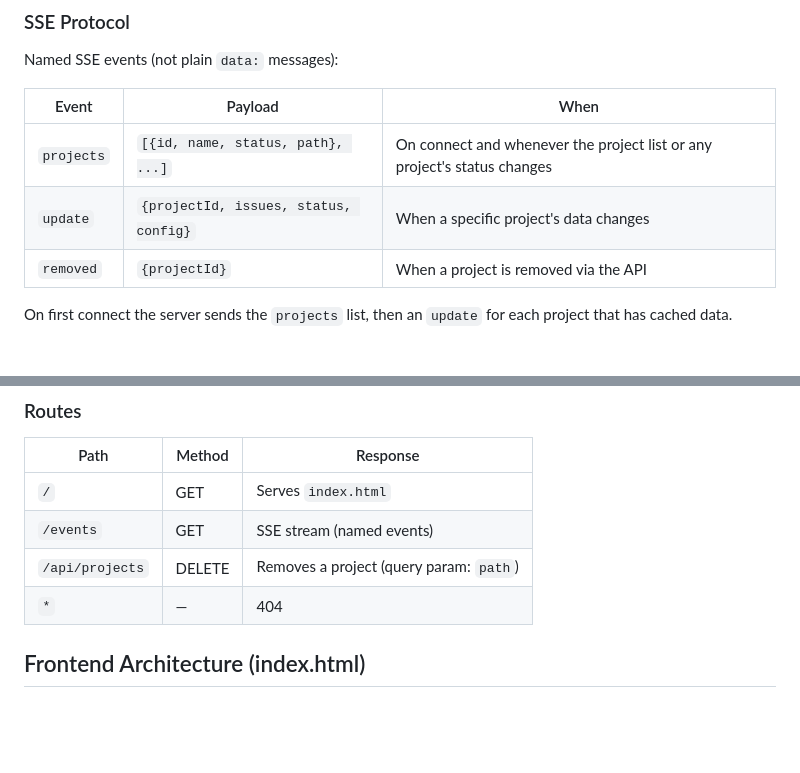
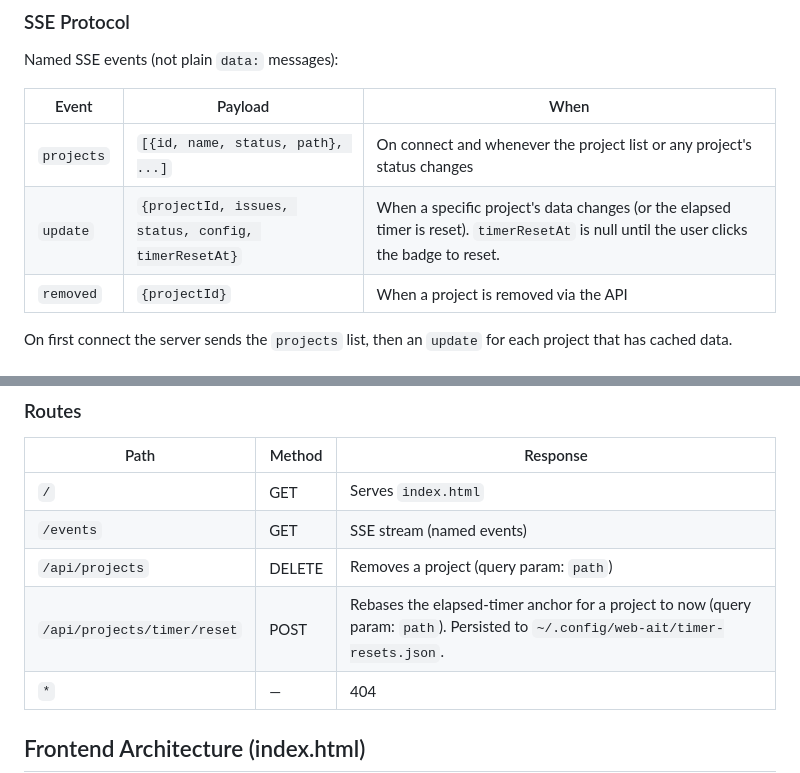
Before and after one commit to ohnotnow/web-ait, a Markdown page: TECHNICAL_OVERVIEW.md, 2 parts joined by grey strips. Rendered like a GitHub page; blank space fills up the shorter version.

```diff
--- a/TECHNICAL_OVERVIEW.md
+++ b/TECHNICAL_OVERVIEW.md
@@ -90,7 +90,7 @@ Named SSE events (not plain `data:` messages):
 | Event | Payload | When |
 |-------|---------|------|
 | `projects` | `[{id, name, status, path}, ...]` | On connect and whenever the project list or any project's status changes |
-| `update` | `{projectId, issues, status, config}` | When a specific project's data changes |
+| `update` | `{projectId, issues, status, config, timerResetAt}` | When a specific project's data changes (or the elapsed timer is reset). `timerResetAt` is null until the user clicks the badge to reset. |
 | `removed` | `{projectId}` | When a project is removed via the API |
 
 On first connect the server sends the `projects` list, then an `update` for each project that has cached data.
@@ -123,6 +123,7 @@ On first connect the server sends the `projects` list, then an `update` for each
 | `/` | GET | Serves `index.html` |
 | `/events` | GET | SSE stream (named events) |
 | `/api/projects` | DELETE | Removes a project (query param: `path`) |
+| `/api/projects/timer/reset` | POST | Rebases the elapsed-timer anchor for a project to now (query param: `path`). Persisted to `~/.config/web-ait/timer-resets.json`. |
 | `*` | — | 404 |
 
 ## Frontend Architecture (index.html)
```
Also changed, not shown: screenshot.png, 2 other files.
